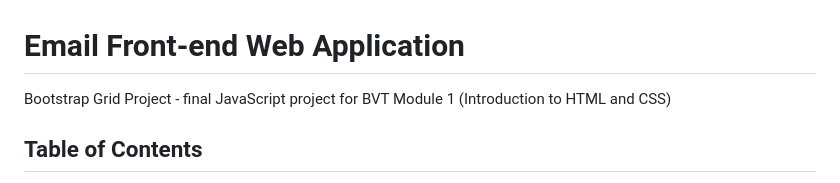
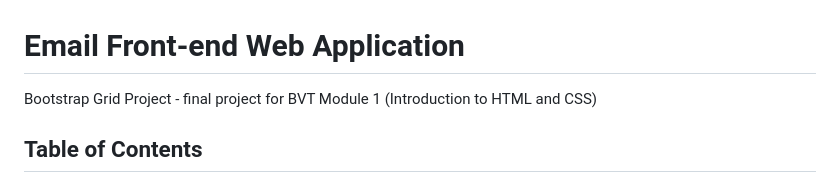
Before and after one commit to kristijanH1998/bootstrap-email-hornung, a Markdown page: README.md, the part around the change. Rendered like a GitHub page.

Commit message:
project title correction

```diff
--- a/README.md
+++ b/README.md
@@ -1,5 +1,5 @@
 # Email Front-end Web Application
-Bootstrap Grid Project - final JavaScript project for BVT Module 1 (Introduction to HTML and CSS)
+Bootstrap Grid Project - final project for BVT Module 1 (Introduction to HTML and CSS)
 
 ## Table of Contents
 - [Description](#description)
```
